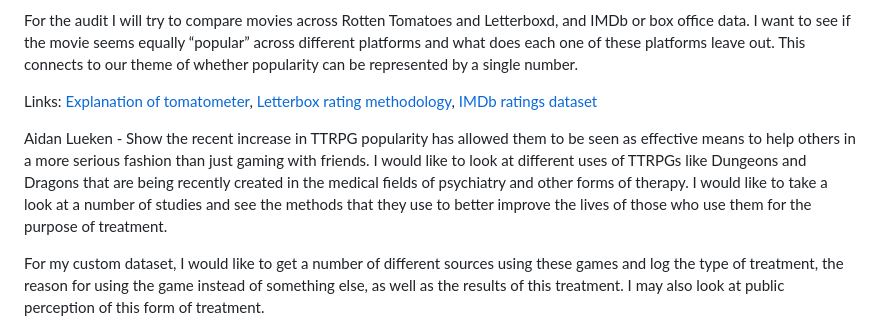
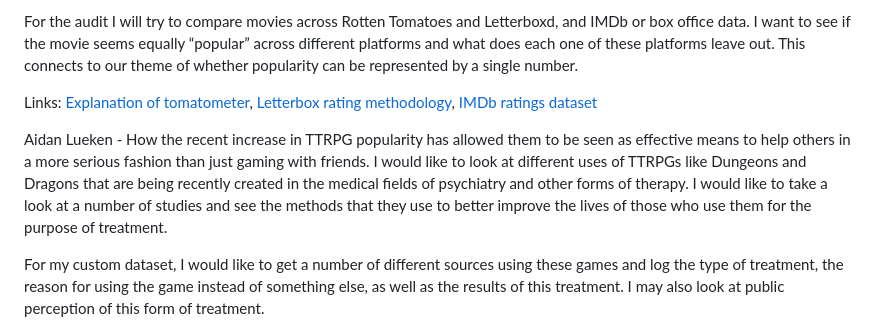
Before and after one commit to CultureAsData-UIUC/is310-fall-2026-group-a1, a Markdown page: planning-document/planning-doc.md, the part around the change. GitHub-like rendering.

```diff
--- a/planning-document/planning-doc.md
+++ b/planning-document/planning-doc.md
@@ -19,7 +19,7 @@ For the audit I will try to compare movies across Rotten Tomatoes and Letterboxd
 
 Links: [Explanation of tomatometer](https://www.rottentomatoes.com/about), [Letterbox rating methodology](https://letterboxd.zendesk.com/hc/en-us/articles/15269023950223-How-is-the-average-rating-calculated-for-a-film),  [IMDb ratings dataset](https://data.imdb.com/non-commercial-datasets/)
 
-Aidan Lueken - Show the recent increase in TTRPG popularity has allowed them to be seen as effective means to help others in a more serious fashion than just gaming with friends. I would like to look at different uses of TTRPGs like Dungeons and Dragons that are being recently created in the medical fields of psychiatry and other forms of therapy. I would like to take a look at a number of studies and see the methods that they use to better improve the lives of those who use them for the purpose of treatment.
+Aidan Lueken - How the recent increase in TTRPG popularity has allowed them to be seen as effective means to help others in a more serious fashion than just gaming with friends. I would like to look at different uses of TTRPGs like Dungeons and Dragons that are being recently created in the medical fields of psychiatry and other forms of therapy. I would like to take a look at a number of studies and see the methods that they use to better improve the lives of those who use them for the purpose of treatment.
 
 For my custom dataset, I would like to get a number of different sources using these games and log the type of treatment, the reason for using the game instead of something else, as well as the results of this treatment. I may also look at public perception of this form of treatment.
 
```
